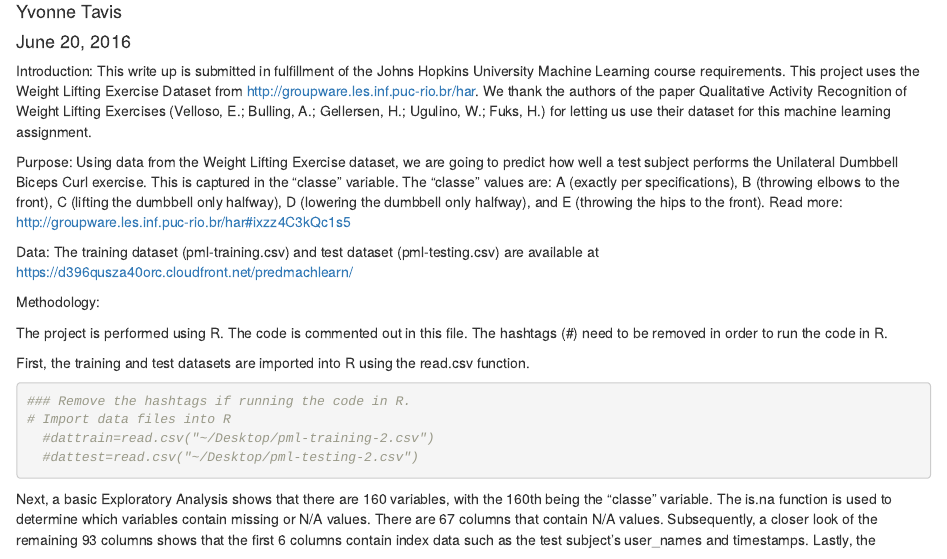
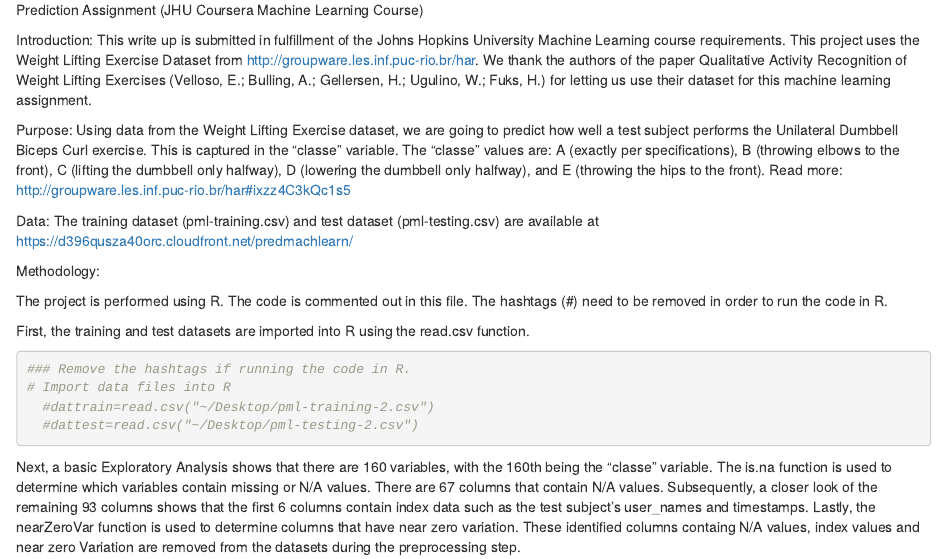
Before and after one commit to mamaros/machinelearning, an R Markdown document (PredictionMLW4.Rmd): the page in a window 1100 px wide, from 70 px down before the commit and from 0 px down after it. Rendered offline with R 4.5, knitr and Pandoc, with nearby package versions.

Commit message:
Add files via upload

```diff
--- a/PredictionMLW4.Rmd
+++ b/PredictionMLW4.Rmd
@@ -1,8 +1,6 @@
----
-title: "Prediction Assignment"
-author: "Yvonne Tavis"
-date: "June 20, 2016"
----
+
+Prediction Assignment (JHU Coursera Machine Learning Course)
+
 Introduction:
 This write up is submitted in fulfillment of the Johns Hopkins University Machine Learning course  requirements. This project uses the Weight Lifting Exercise Dataset from http://groupware.les.inf.puc-rio.br/har. We thank the authors of the paper Qualitative Activity Recognition of Weight Lifting Exercises (Velloso, E.; Bulling, A.; Gellersen, H.; Ugulino, W.; Fuks, H.) for letting us use their dataset for this machine learning assignment.
 
```
Also changed, not shown: PredictionMLW4.html (added).
